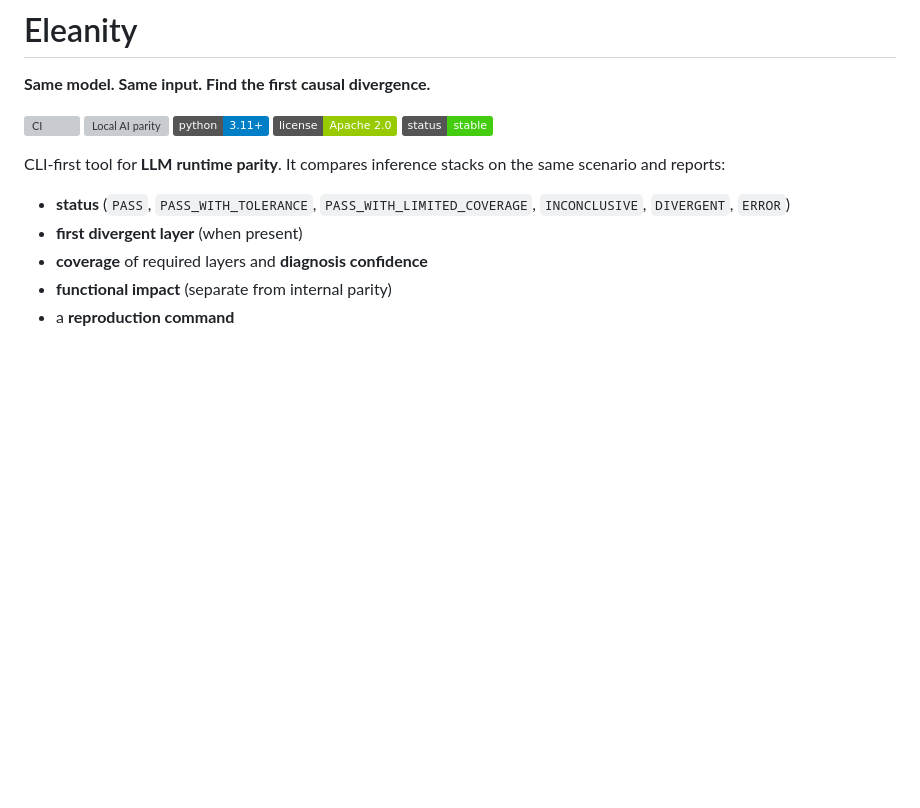
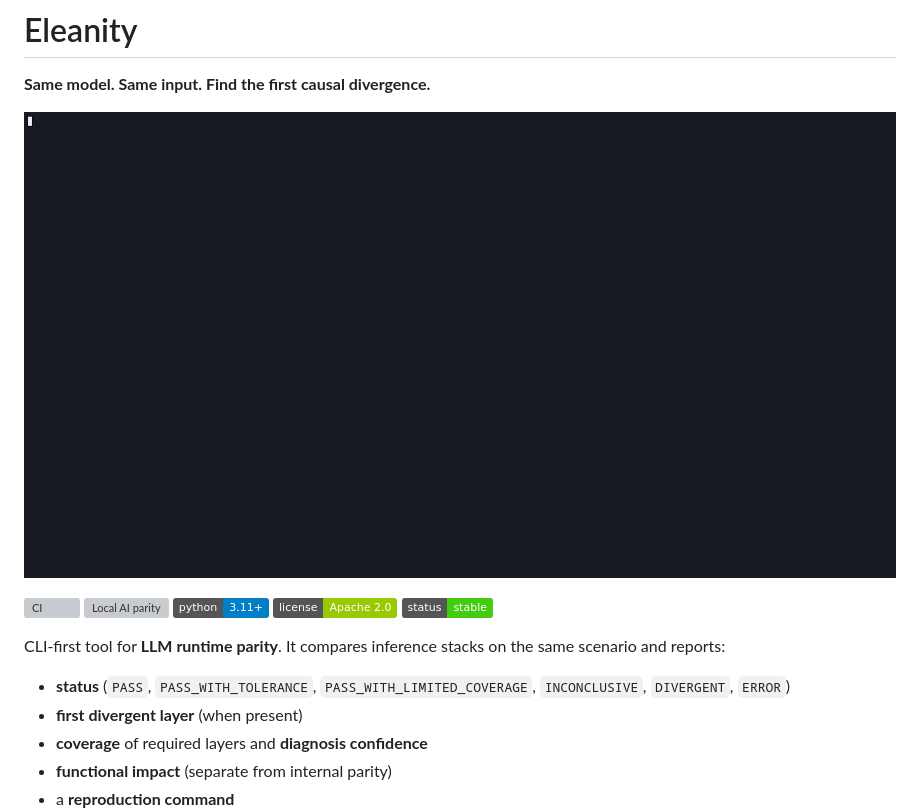
Before and after one commit to TheusHen/eleanity, a Markdown page: README.md, the part around the change. Rendered like a GitHub page; pictures changed too: docs/demo/demo.gif (added); badges without logos; blank space fills up the shorter version; grey boxes are pictures that could not be loaded.

Commit message:
added demo gif

```diff
--- a/README.md
+++ b/README.md
@@ -1,6 +1,8 @@
 # Eleanity
 
 **Same model. Same input. Find the first causal divergence.**
+
+![Eleanity demo comparing Ollama and llama.cpp](docs/demo/demo.gif)
 
 [![CI](https://github.com/TheusHen/eleanity/actions/workflows/ci.yml/badge.svg)](https://github.com/TheusHen/eleanity/actions/workflows/ci.yml)
 [![Local AI parity](https://github.com/TheusHen/eleanity/actions/workflows/parity-local-ai.yml/badge.svg)](https://github.com/TheusHen/eleanity/actions/workflows/parity-local-ai.yml)
```
Also changed, not shown: 1 other file.
